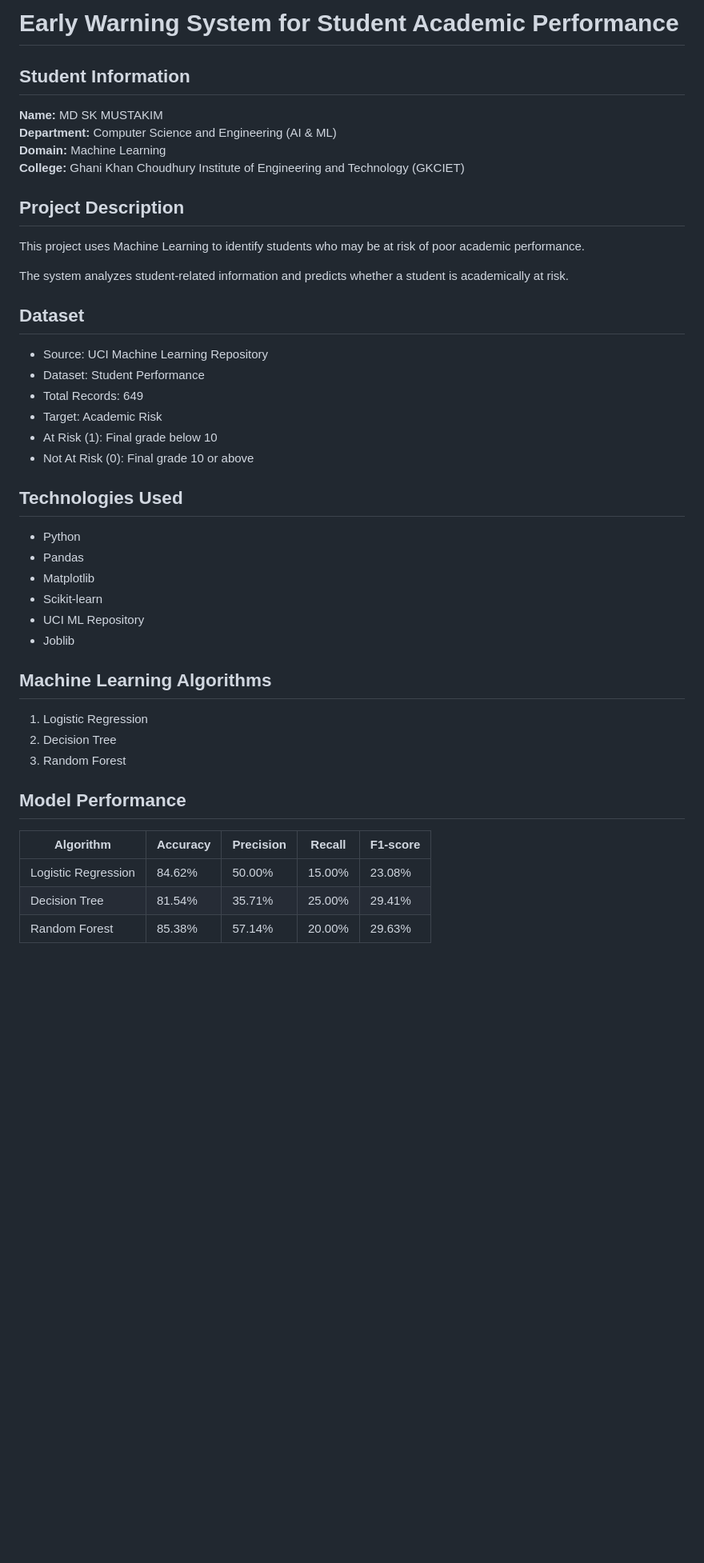
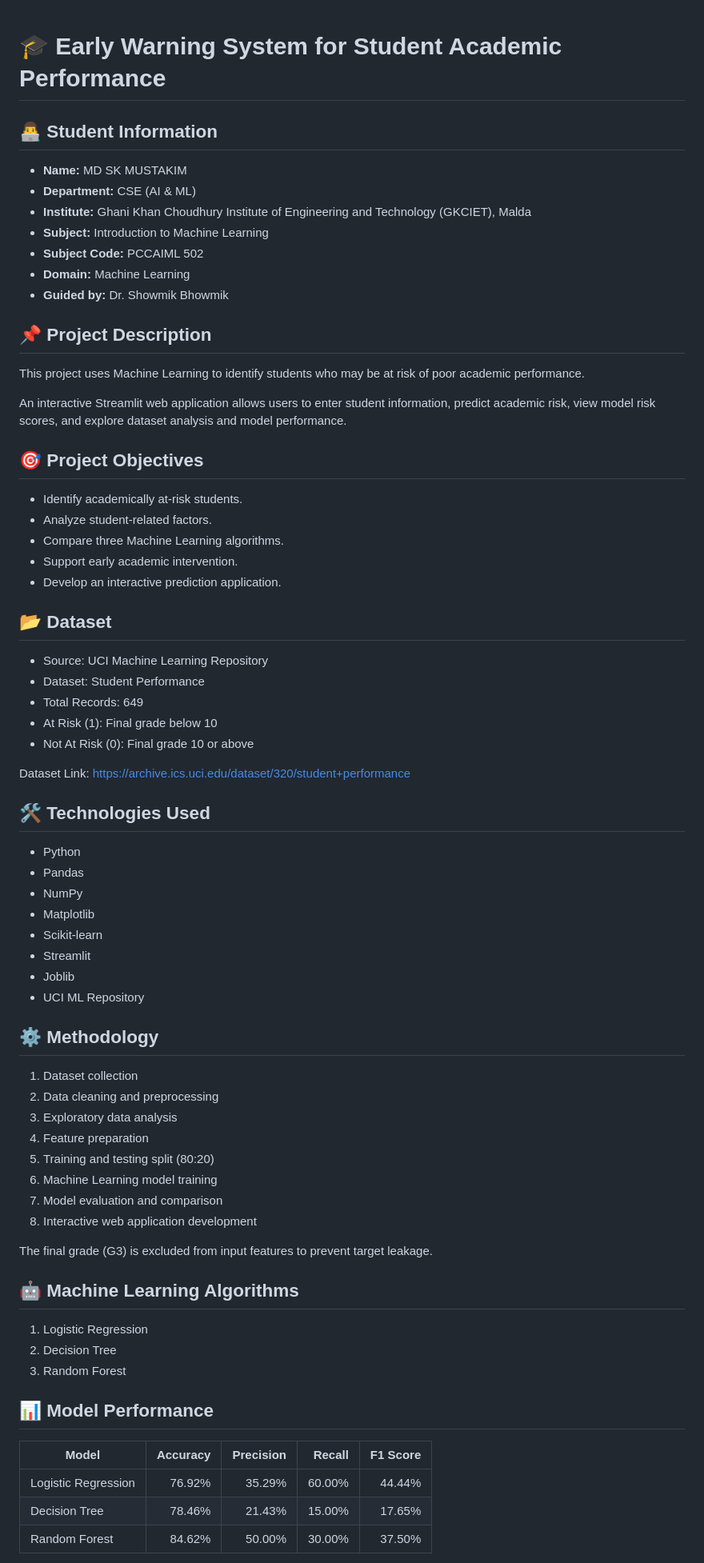
Before and after one commit to mdskmustakim/Student_Performance_Project, a Markdown page: README.md, the part around one of its changes. Shown at 80% size. Drawn GitHub-style; blank space fills up the shorter version.

```diff
--- a/README.md
+++ b/README.md
@@ -1,43 +1,76 @@
-# Early Warning System for Student Academic Performance
 
-## Student Information
+# 🎓 Early Warning System for Student Academic Performance
 
-**Name:** MD SK MUSTAKIM
-**Department:** Computer Science and Engineering (AI & ML)
-**Domain:** Machine Learning
-**College:** Ghani Khan Choudhury Institute of Engineering and Technology (GKCIET)
+## 👨‍💻 Student Information
 
-## Project Description
+- **Name:** MD SK MUSTAKIM
+- **Department:** CSE (AI & ML)
+- **Institute:** Ghani Khan Choudhury Institute of Engineering and Technology (GKCIET), Malda
+- **Subject:** Introduction to Machine Learning
+- **Subject Code:** PCCAIML 502
+- **Domain:** Machine Learning
+- **Guided by:** Dr. Showmik Bhowmik
+
+## 📌 Project Description
+
 This project uses Machine Learning to identify students who may be at risk of poor academic performance.
 
-The system analyzes student-related information and predicts whether a student is academically at risk.
+An interactive Streamlit web application allows users to enter student information, predict academic risk, view model risk scores, and explore dataset analysis and model performance.
 
-## Dataset
+## 🎯 Project Objectives
+
+- Identify academically at-risk students.
+- Analyze student-related factors.
+- Compare three Machine Learning algorithms.
+- Support early academic intervention.
+- Develop an interactive prediction application.
+
+## 📂 Dataset
+
 - Source: UCI Machine Learning Repository
 - Dataset: Student Performance
 - Total Records: 649
-- Target: Academic Risk
 - At Risk (1): Final grade below 10
 - Not At Risk (0): Final grade 10 or above
 
-## Technologies Used
+Dataset Link:
+https://archive.ics.uci.edu/dataset/320/student+performance
+
+## 🛠️ Technologies Used
+
 - Python
 - Pandas
+- NumPy
 - Matplotlib
 - Scikit-learn
+- Streamlit
+- Joblib
 - UCI ML Repository
-- Joblib
 
-## Machine Learning Algorithms
+## ⚙️ Methodology
+
+1. Dataset collection
+2. Data cleaning and preprocessing
+3. Exploratory data analysis
+4. Feature preparation
+5. Training and testing split (80:20)
+6. Machine Learning model training
+7. Model evaluation and comparison
+8. Interactive web application development
+
+The final grade (G3) is excluded from input features to prevent target leakage.
+
+## 🤖 Machine Learning Algorithms
+
 1. Logistic Regression
 2. Decision Tree
 3. Random Forest
 
-## Model Performance
+## 📊 Model Performance
 
-| Algorithm | Accuracy | Precision | Recall | F1-score |
-|---|---|---|---|---|
-| Logistic Regression | 84.62% | 50.00% | 15.00% | 23.08% |
-| Decision Tree | 81.54% | 35.71% | 25.00% | 29.41% |
-| Random Forest | 85.38% | 57.14% | 20.00% | 29.63% |
+| Model | Accuracy | Precision | Recall | F1 Score |
+|---|---:|---:|---:|---:|
+| Logistic Regression | 76.92% | 35.29% | 60.00% | 44.44% |
+| Decision Tree | 78.46% | 21.43% | 15.00% | 17.65% |
+| Random Forest | 84.62% | 50.00% | 30.00% | 37.50% |
 
```
Also changed, not shown: other parts of README.md (+102 -21 lines), outputs/confusion_matrix.png, outputs/grade_distribution.png (added), outputs/model_comparison.png (added), outputs/risk_distribution.png (added), 5 other files.
